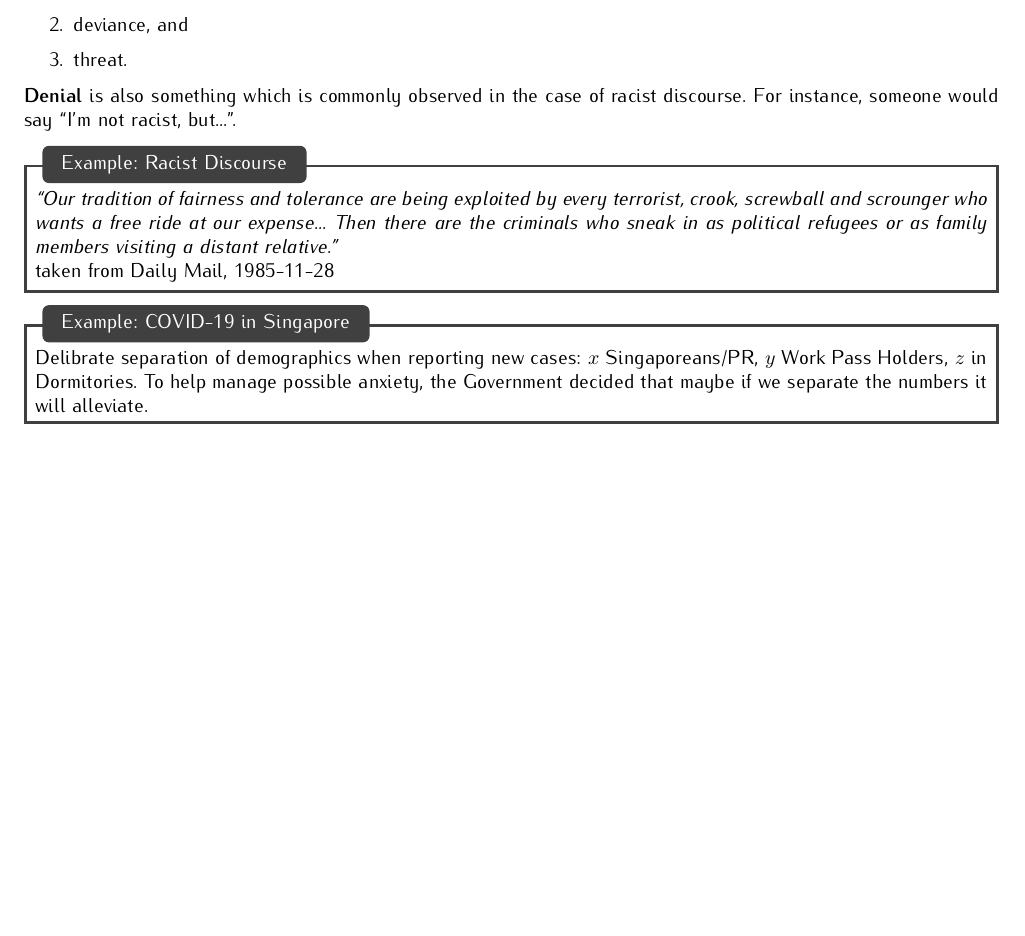
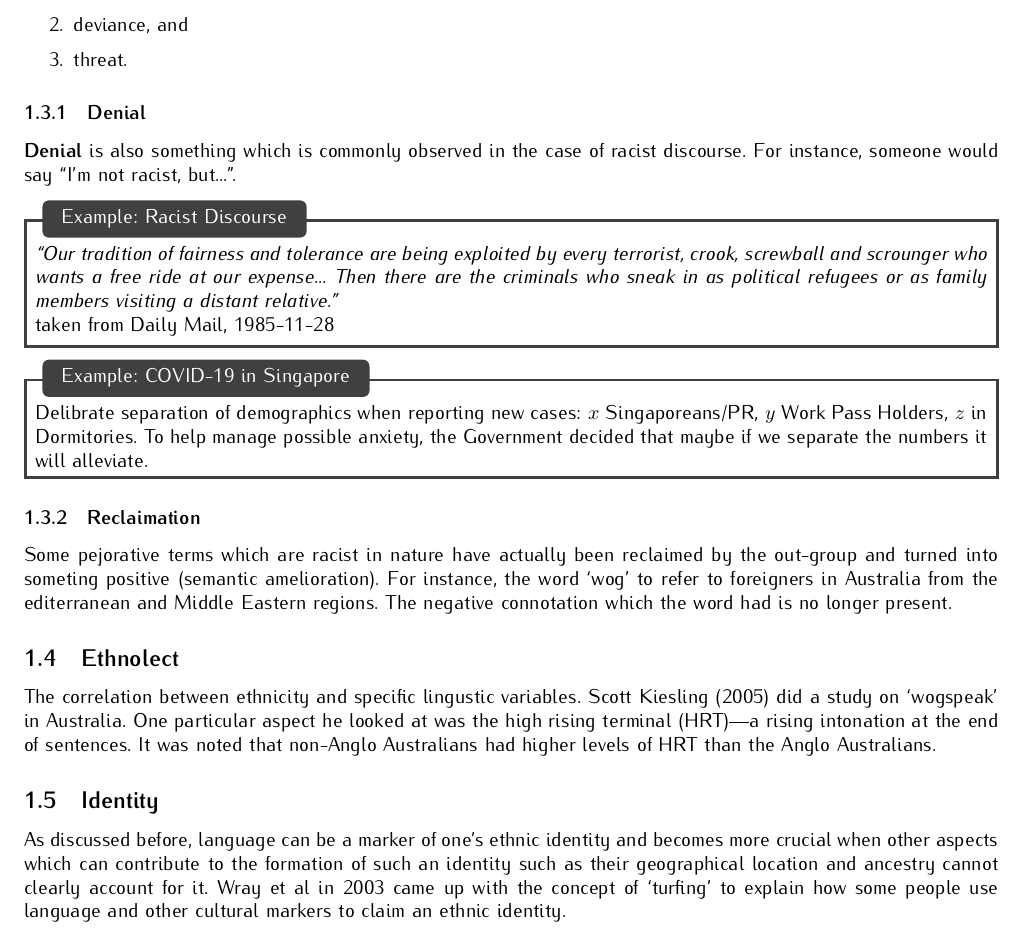
Before and after one commit to kangzhe-xyz/ELLnotes, a LaTeX document (content/chapter211.tex): part of page 2 of 2, cut so that both start at the same text, the shorter picture padded with empty space. Compiled offline with pdfLaTeX.

Commit message:
racist 2

```diff
--- a/content/chapter211.tex
+++ b/content/chapter211.tex
@@ -40,7 +40,17 @@
         \item threat.
     \end{enumerate}
 
+    \subsubsection{Denial}
     \textbf{Denial} is also something which is commonly observed in the case of racist discourse. For instance, someone would say ``I'm not racist, but...''.
     \exmp{Racist Discourse}{\textit{``Our tradition of fairness and tolerance are being exploited by every terrorist, crook, screwball and scrounger who wants a free ride at our expense... Then there are the criminals who sneak in as political refugees or as family members visiting a distant relative.''} \\ taken from Daily Mail, 1985-11-28}
     \exmp{COVID-19 in Singapore}{Delibrate separation of demographics when reporting new cases: \(x\) Singaporeans/PR, \(y\) Work Pass Holders, \(z\) in Dormitories. To help manage possible anxiety, the Government decided that maybe if we separate the numbers it will alleviate. }
+
+    \subsubsection{Reclaimation}
+    Some pejorative terms which are racist in nature have actually been reclaimed by the out-group and turned into someting positive (semantic amelioration). For instance, the word `wog' to refer to foreigners in Australia from the editerranean and Middle Eastern regions. The negative connotation which the word had is no longer present.
+
+    \subsection{Ethnolect}
+    The correlation between ethnicity and specific lingustic variables. Scott Kiesling (2005) did a study on `wogspeak' in Australia. One particular aspect he looked at was the high rising terminal (HRT)---a rising intonation at the end of sentences. It was noted that non-Anglo Australians had higher levels of HRT than the Anglo Australians.
+
+    \subsection{Identity}
+    As discussed before, language can be a marker of one's ethnic identity and becomes more crucial when other aspects which can contribute to the formation of such an identity such as their geographical location and ancestry cannot clearly account for it. Wray et al in 2003 came up with the concept of `turfing' to explain how some people use language and other cultural markers to claim an ethnic identity.
 \end{document}
```
